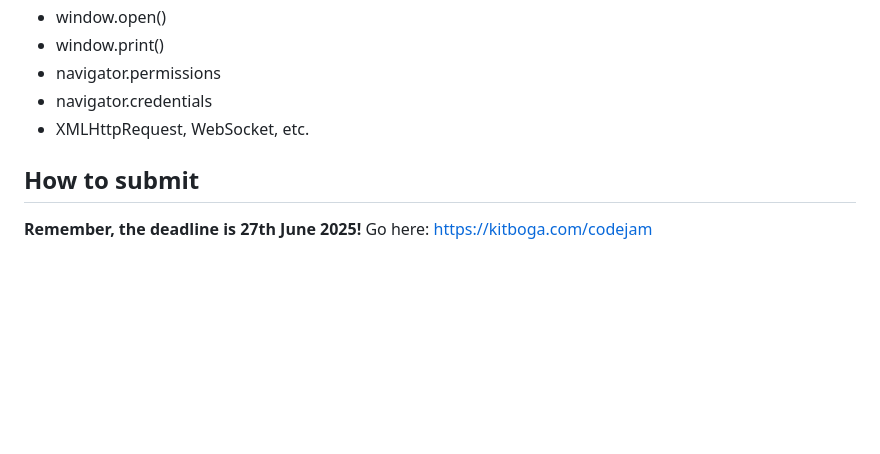
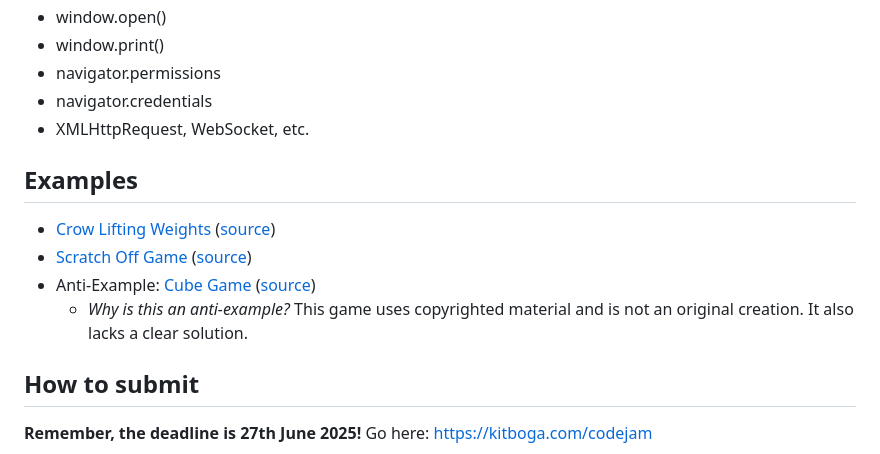
Before and after one commit to w3cj/kitboga-codejam25-word-problem-captcha, a Markdown page: README.md, the part around the change. Rendered like a GitHub page; blank space fills up the shorter version.

Commit message:
Add examples

```diff
--- a/README.md
+++ b/README.md
@@ -59,6 +59,12 @@ Please don't use any of the following:
 - navigator.credentials
 - XMLHttpRequest, WebSocket, etc.
 
+## Examples
+- [Crow Lifting Weights](https://courageousmayonnaise.github.io/codejam25-crow-lifting-weights/) ([source](https://github.com/CourageousMayonnaise/codejam25-crow-lifting-weights))
+- [Scratch Off Game](https://courageousmayonnaise.github.io/codejam25-scratch-off/) ([source](https://github.com/CourageousMayonnaise/codejam25-scratch-off))
+- Anti-Example: [Cube Game](hhttps://courageousmayonnaise.github.io/codejam25-cube-game/) ([source](https://github.com/CourageousMayonnaise/codejam25-cube-game))
+  - *Why is this an anti-example?* This game uses copyrighted material and is not an original creation. It also lacks a clear solution.
+
 ## How to submit
 **Remember, the deadline is 27th June 2025!**
 Go here: https://kitboga.com/codejam
```
